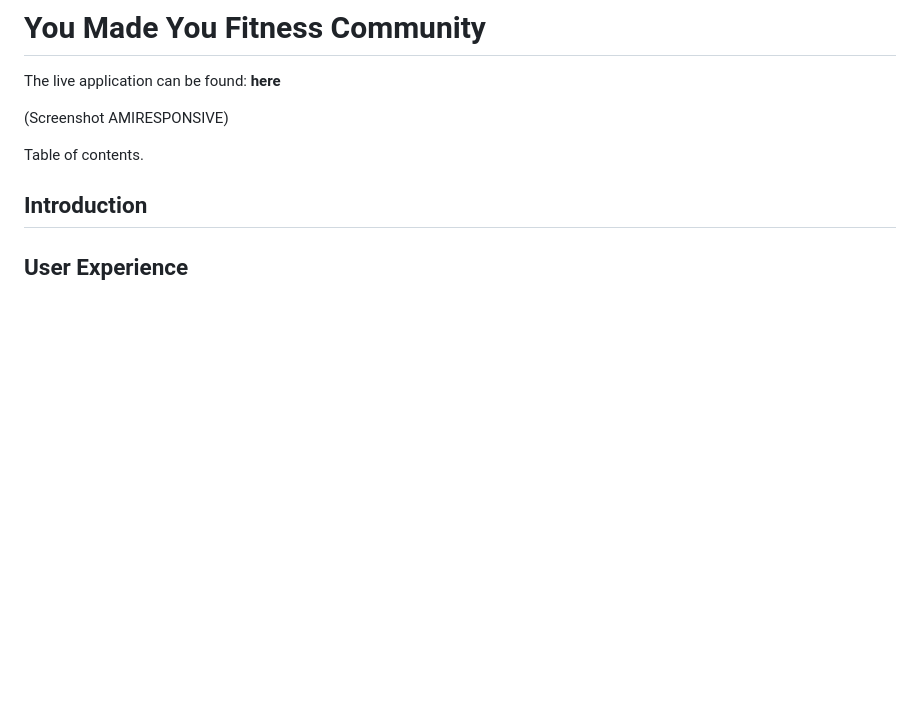
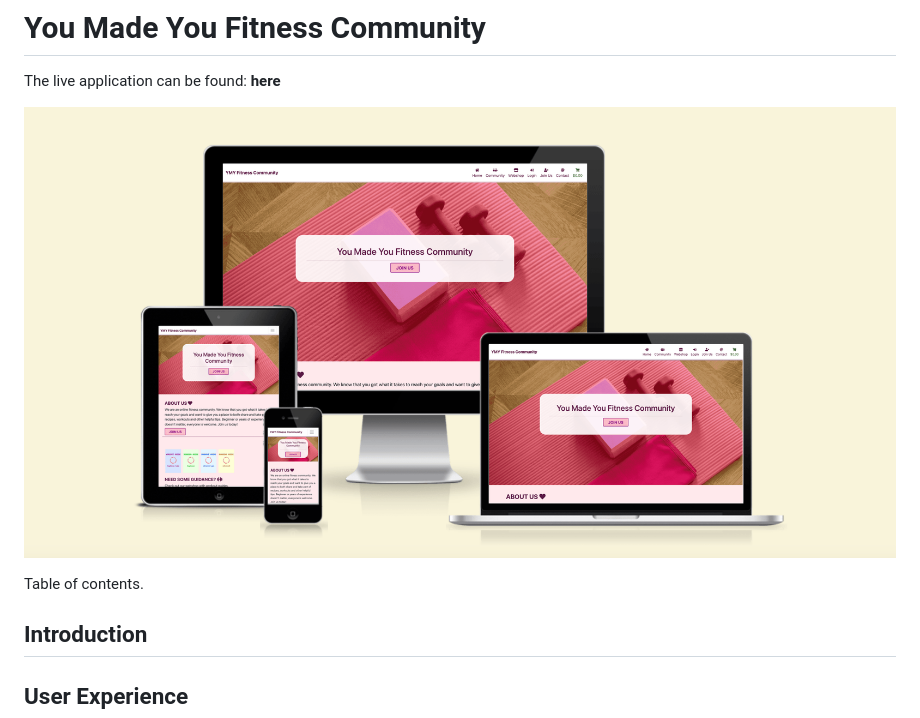
Before and after one commit to gustafsson96/you-made-you-fitness, a Markdown page: README.md, the part around the change. Drawn GitHub-style; pictures changed too: documentation/images/amiresponsive-ymyfitness.png (added); blank space fills up the shorter version.

Commit message:
Add screenshot from am i responsive to README.md

```diff
--- a/README.md
+++ b/README.md
@@ -2,7 +2,7 @@
 
 The live application can be found: **here**
 
-(Screenshot AMIRESPONSIVE)
+![screenshot of amiresponsive](/documentation/images/amiresponsive-ymyfitness.png)
 
 Table of contents.
 
```
